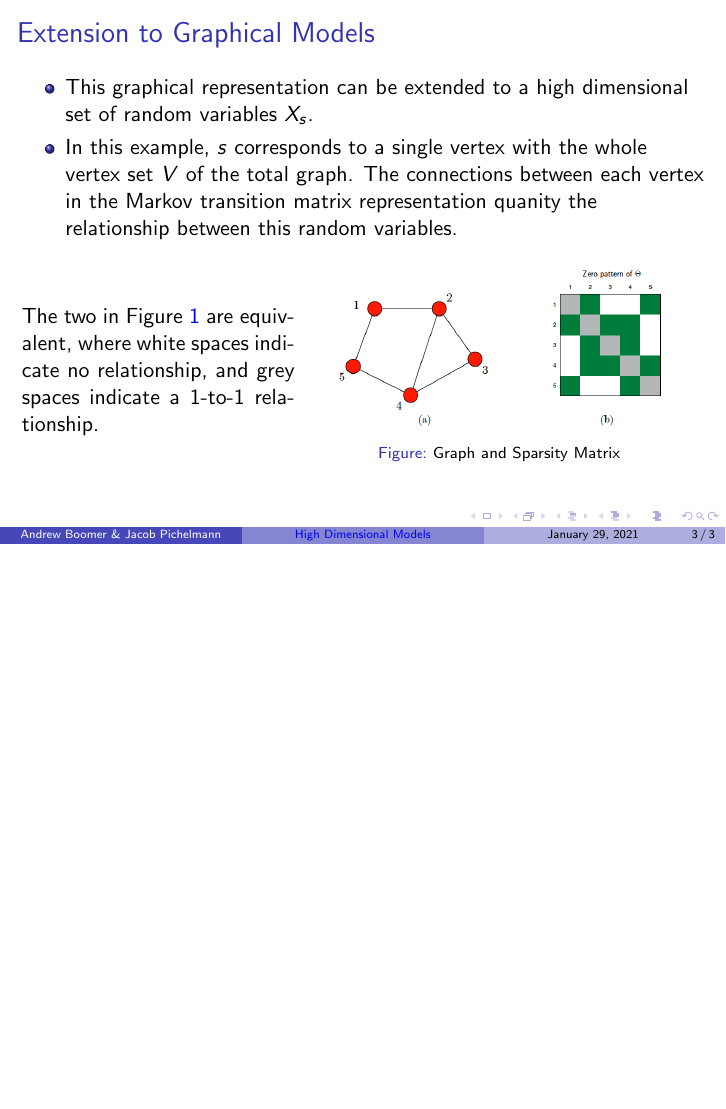
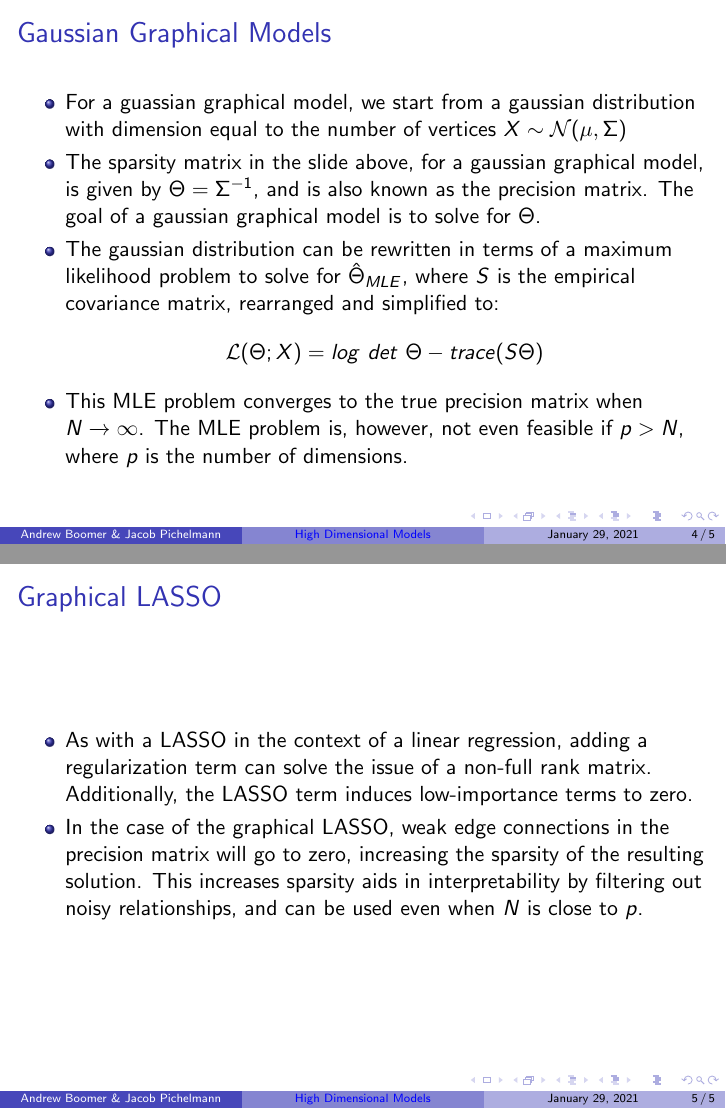
Before and after one commit to aboomer07/HighDimensional_TVGL, LaTeX slides (Report/Presentation.tex): page 3 of 3 before the commit and pages 4 and 5 of 5 after it, the two joined at a grey line, the shorter picture padded with empty space. Compiled offline with pdfLaTeX.

Commit message:
Added New Slides

```diff
--- a/Report/Presentation.tex
+++ b/Report/Presentation.tex
@@ -112,4 +112,21 @@
   \end{figure}
 \end{frame}
 
+\begin{frame}{Gaussian Graphical Models}
+  \begin{itemize}
+    \item For a guassian graphical model, we start from a gaussian distribution with dimension equal to the number of vertices $X \sim \mathcal{N}(\mu, \Sigma)$
+    \item The sparsity matrix in the slide above, for a gaussian graphical model, is given by $\Theta = \Sigma^{-1}$, and is also known as the precision matrix. The goal of a gaussian graphical model is to solve for $\Theta$.
+    \item The gaussian distribution can be rewritten in terms of a maximum likelihood problem to solve for $\hat{\Theta}_{MLE}$, where $S$ is the empirical covariance matrix, rearranged and simplified to:
+    \[\mathcal{L}(\Theta; X) = log \ det \ \Theta - trace(S \Theta)\]
+    \item This MLE problem converges to the true precision matrix when $N \xrightarrow{} \infty$. The MLE problem is, however, not even feasible if $p > N$, where $p$ is the number of dimensions.
+  \end{itemize}
+\end{frame}
+
+\begin{frame}{Graphical LASSO}
+  \begin{itemize}
+    \item As with a LASSO in the context of a linear regression, adding a regularization term can solve the issue of a non-full rank matrix. Additionally, the LASSO term induces low-importance terms to zero.
+    \item In the case of the graphical LASSO, weak edge connections in the precision matrix will go to zero, increasing the sparsity of the resulting solution. This increases sparsity aids in interpretability by filtering out noisy relationships, and can be used even when $N$ is close to $p$.
+  \end{itemize}
+\end{frame}
+
 \end{document}
```
